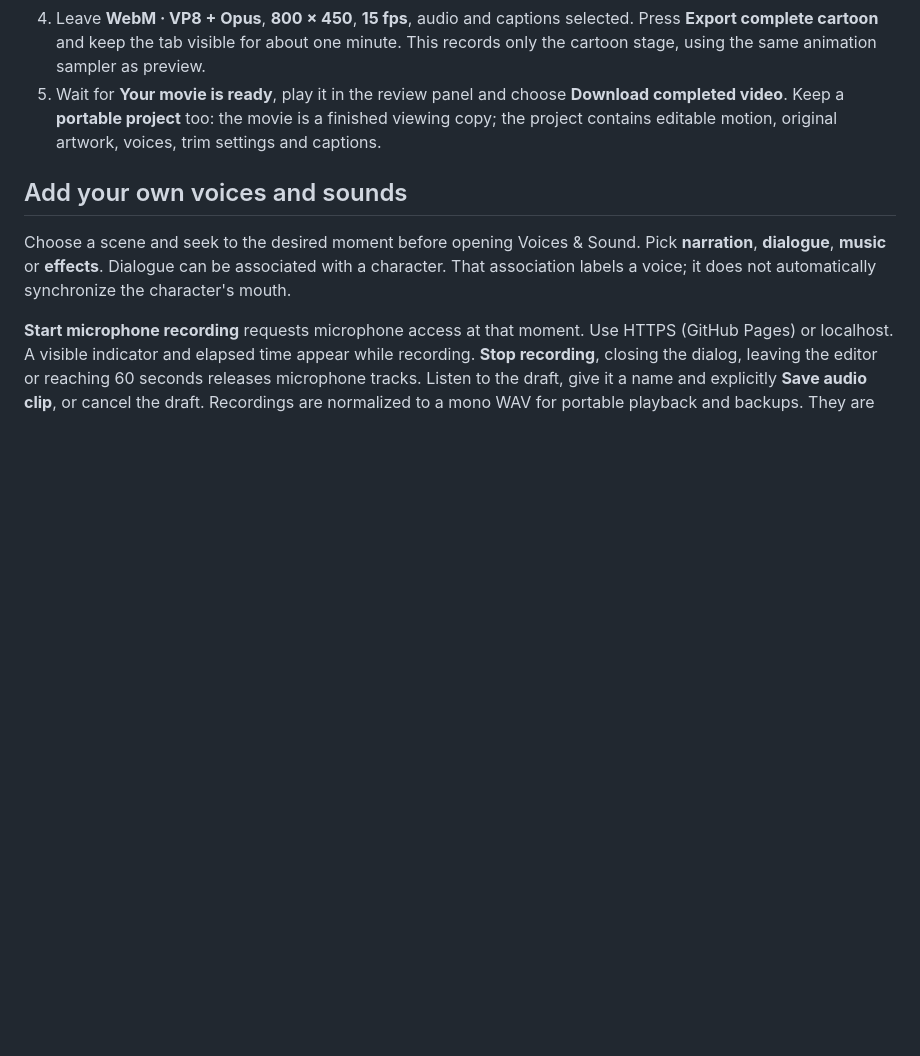
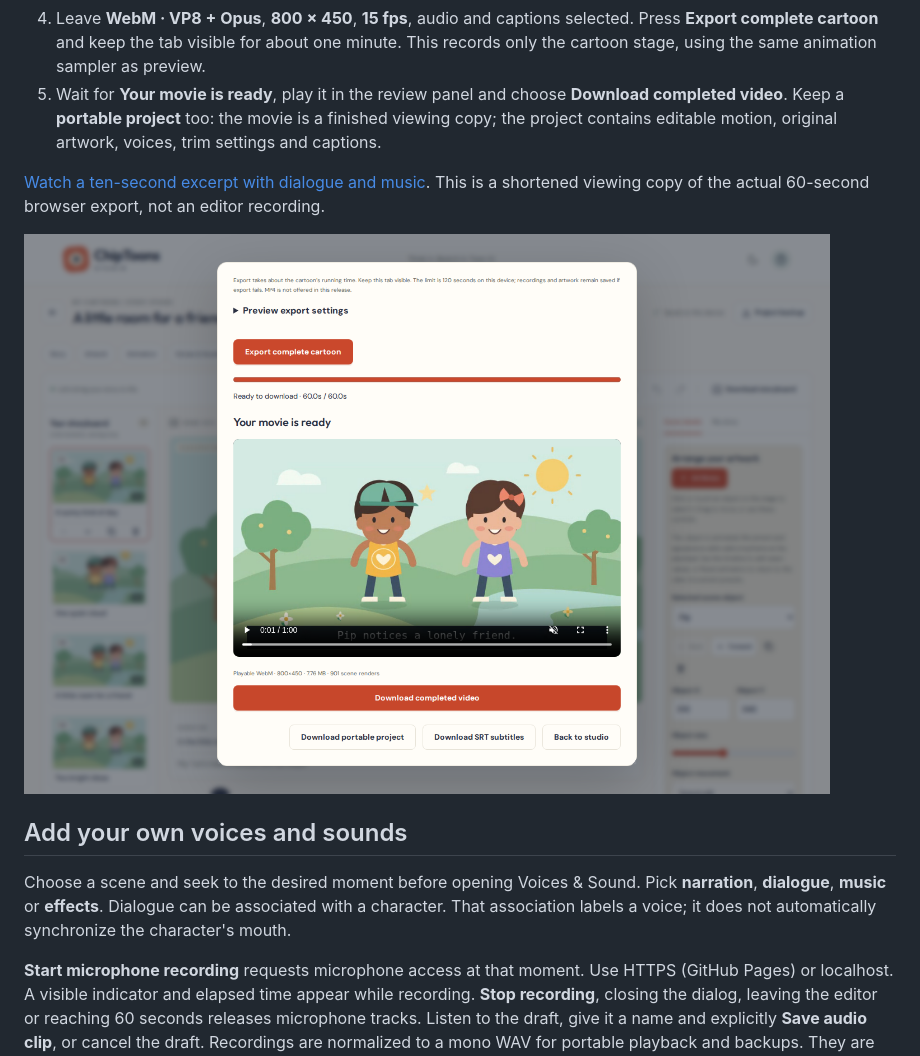
Before and after one commit to larrinamsalva/ChipToons, a Markdown page: docs/AUDIO_PRODUCTION.md, the part around one of its changes. Drawn GitHub-style; pictures changed too: docs/audio-export-preview.png (added); blank space fills up the shorter version.

```diff
--- a/docs/AUDIO_PRODUCTION.md
+++ b/docs/AUDIO_PRODUCTION.md
@@ -9,6 +11,10 @@ The production steps stay inside the storyboard editor: **Story → Artwork →
 3. Choose **Finish My Cartoon**, review the scene count, running time, voices and captions, and preview the complete episode. Some scenes intentionally use music and written captions rather than recorded narration; the review calls out those missing voice assignments.
 4. Leave **WebM · VP8 + Opus**, **800 × 450**, **15 fps**, audio and captions selected. Press **Export complete cartoon** and keep the tab visible for about one minute. This records only the cartoon stage, using the same animation sampler as preview.
 5. Wait for **Your movie is ready**, play it in the review panel and choose **Download completed video**. Keep a **portable project** too: the movie is a finished viewing copy; the project contains editable motion, original artwork, voices, trim settings and captions.
+
+[Watch a ten-second excerpt with dialogue and music](friendship-preview.webm). This is a shortened viewing copy of the actual 60-second browser export, not an editor recording.
+
+![A completed, playable 60-second cartoon and its real download controls.](audio-export-preview.png)
 
 ## Add your own voices and sounds
 
```
Also changed, not shown: other parts of docs/AUDIO_PRODUCTION.md (+6 -0 lines), README.md (+2 -0 lines), docs/audio-phone-preview.png (added), docs/audio-studio-preview.png (added), 7 other files.
